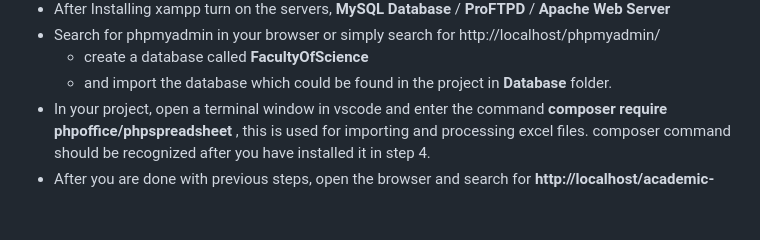
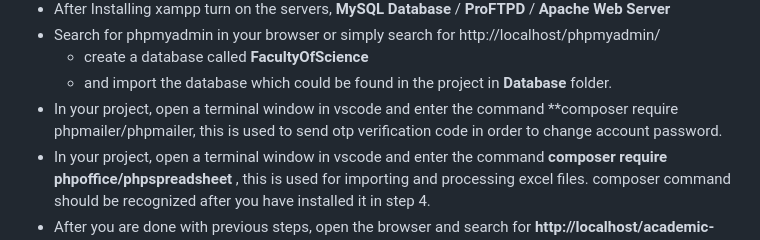
Before and after one commit to OsamaZ-1/Academic-Registration-System, a Markdown page: README.md, the part around the change. Drawn GitHub-style; blank space fills up the shorter version.

```diff
--- a/README.md
+++ b/README.md
@@ -13,6 +13,7 @@ This project is developed to automate the process of student registration in cou
 - Search for phpmyadmin in your browser or simply search for http://localhost/phpmyadmin/
   - create a database called **FacultyOfScience**
   - and import the database which could be found in the project in **Database** folder.
+- In your project, open a terminal window in vscode and enter the command **composer require phpmailer/phpmailer, this is used to send otp verification code in order to change account password.
 - In your project, open a terminal window in vscode and enter the command **composer require phpoffice/phpspreadsheet** , this is used for importing and processing excel files. composer command should be recognized after you have installed it in step 4.
 - After you are done with previous steps, open the browser and search for **http://localhost/academic-registration/index.php** , it must launch the landing page of the project, from which we can go to Login or SignUp page.
 
```
